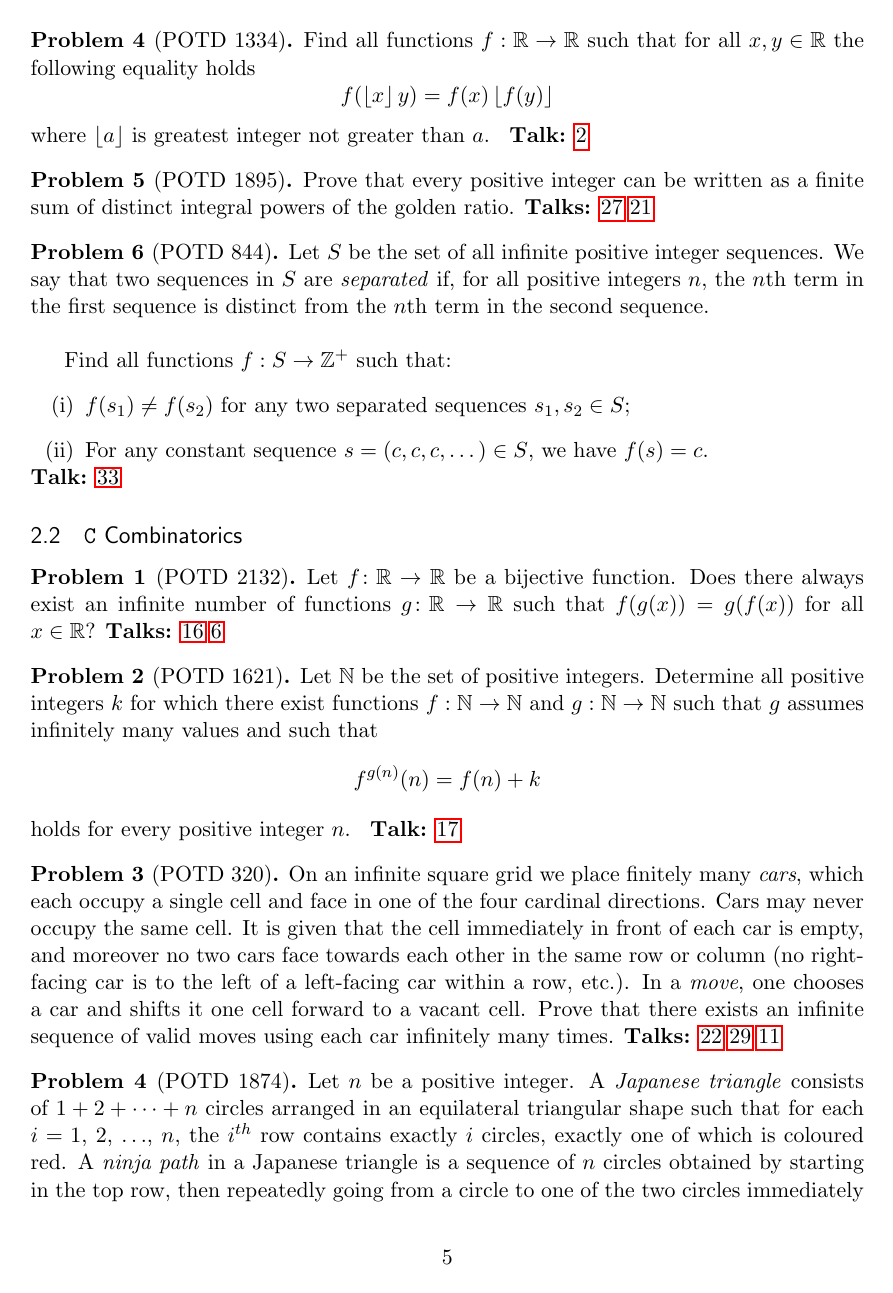
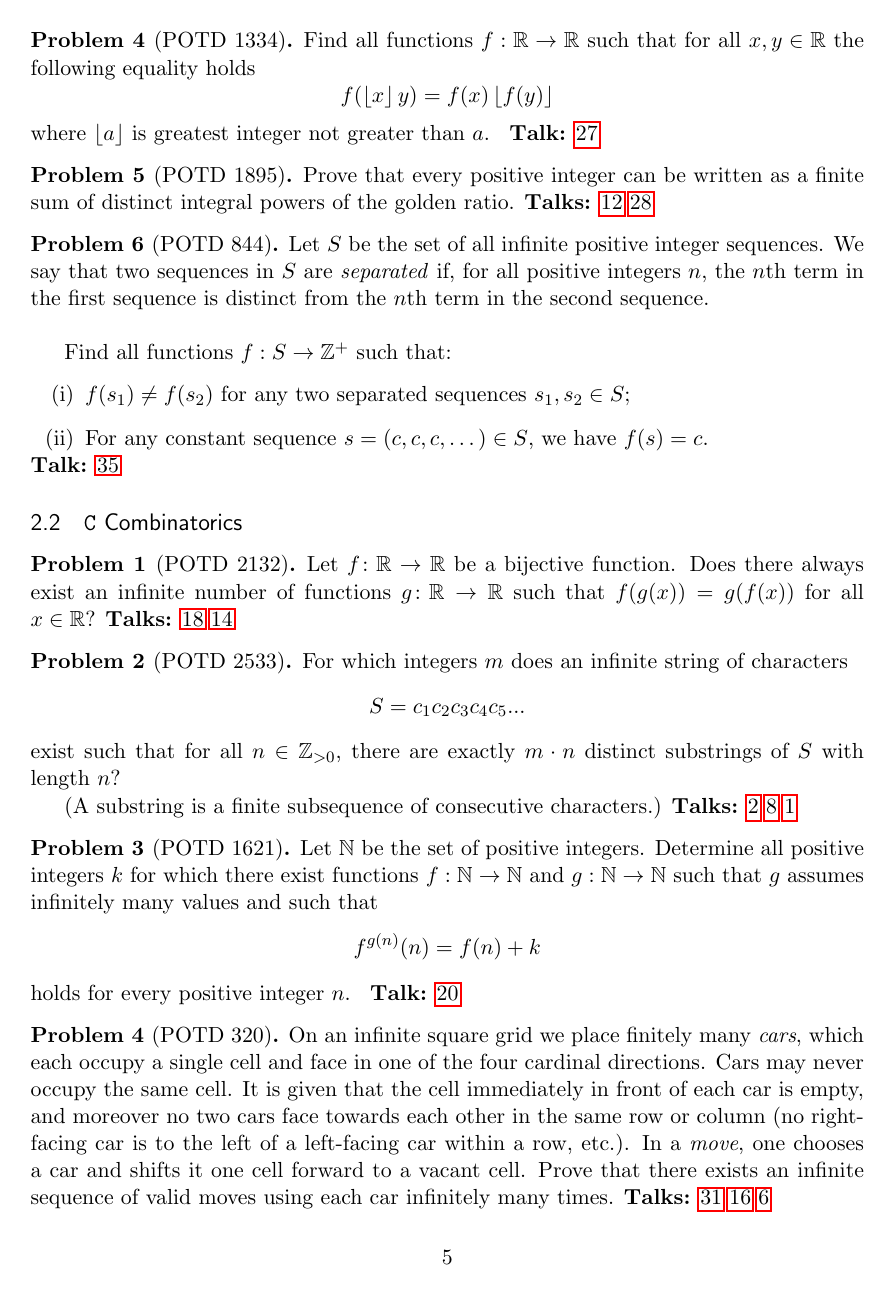
Before and after one commit to code-explorer786/mathstuff, a LaTeX document (latex/handouts/favorites/Favorites.tex): page 5 of 13. Compiled offline with pdfLaTeX.

Commit message:
POTD 2533

```diff
--- a/latex/handouts/favorites/Favorites.tex
+++ b/latex/handouts/favorites/Favorites.tex
@@ -270,6 +270,25 @@ Most importantly, \textcolor{orange}{\textbf{have fun!}}
             This was my personal introduction to the (really cool!) \emph{sub}subgenre \emph{Arrow FE}, aka \emph{Functional Equations} combined with \emph{Graph Theory}.
 
             The problem itself was intuitive; I solved this problem almost instantaneously, though writing it up took me \emph{all day...} The same idea behind this problem can be echoed through the entire subgenre (at least what I'm aware of), but in my opinion this problem distills/presents the idea in its bare form really well.
+        \end{talk}
+    \end{talks}
+\end{problem}
+
+\begin{problem}[POTD 2533]
+    For which integers \(m\) does an infinite string of characters
+        \[S = c_1c_2c_3c_4c_5...\]
+    exist such that for all \(n \in \mathbb{Z}_{> 0}\), there are exactly \(m\cdot n\) distinct substrings of \(S\) with length \(n\)?
+
+    (A substring is a finite subsequence of consecutive characters.)
+    \begin{talks}
+        \begin{talk}
+            Incredible problem! Took me \texttt{1:00:10:00} to solve it!
+        \end{talk}
+        \begin{talk}
+            This problem got me in a \href{https://youtu.be/1-F1oCFPiIM?t=8298}{trance} about graphs and cycles for hours straight
+        \end{talk}
+        \begin{talk}
+            The cycles consume.
         \end{talk}
     \end{talks}
 \end{problem}
```
